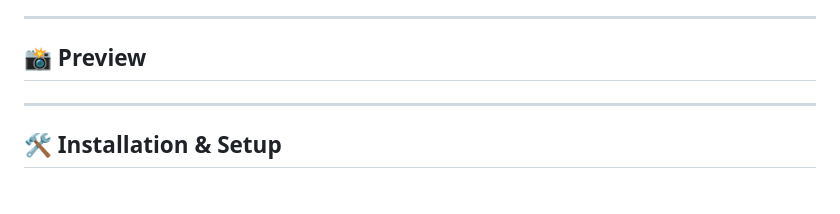
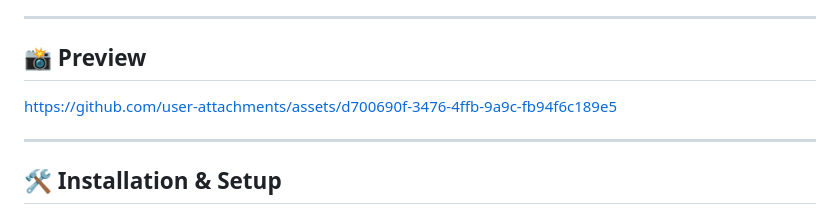
Before and after one commit to Arslan4546/Custom-Solar-System-Flutter, a Markdown page: README.md, the part around the change. Rendered like a GitHub page.

```diff
--- a/README.md
+++ b/README.md
@@ -16,6 +16,10 @@ This **Custom Solar System** project is a **visually stunning, animated, and int
 ---
 
 ## 📸 Preview
+
+
+
+https://github.com/user-attachments/assets/d700690f-3476-4ffb-9a9c-fb94f6c189e5
 
 
 ---
```
